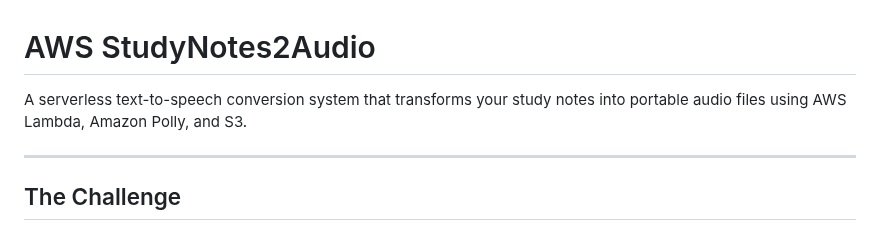
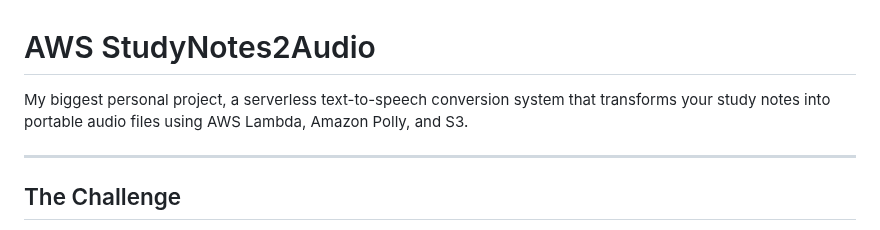
Before and after one commit to K0NGR3SS/StudyNotes2Audio, a Markdown page: README.md, the part around the change. Drawn GitHub-style.

```diff
--- a/README.md
+++ b/README.md
@@ -1,6 +1,6 @@
 # AWS StudyNotes2Audio
 
-A serverless text-to-speech conversion system that transforms your study notes into portable audio files using AWS Lambda, Amazon Polly, and S3.
+My biggest personal project, a serverless text-to-speech conversion system that transforms your study notes into portable audio files using AWS Lambda, Amazon Polly, and S3.
 
 ---
 
```
